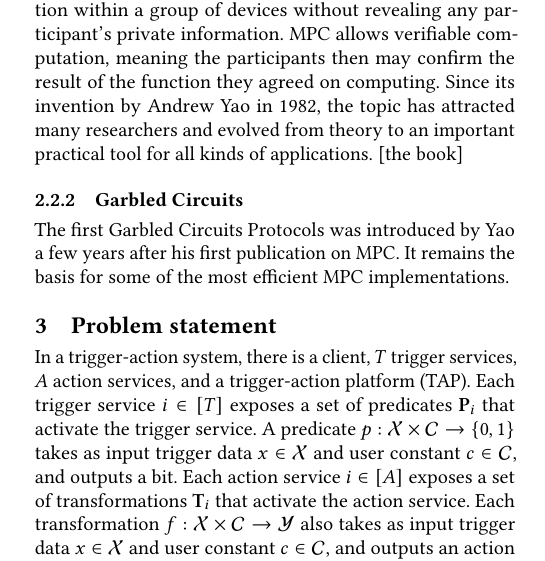
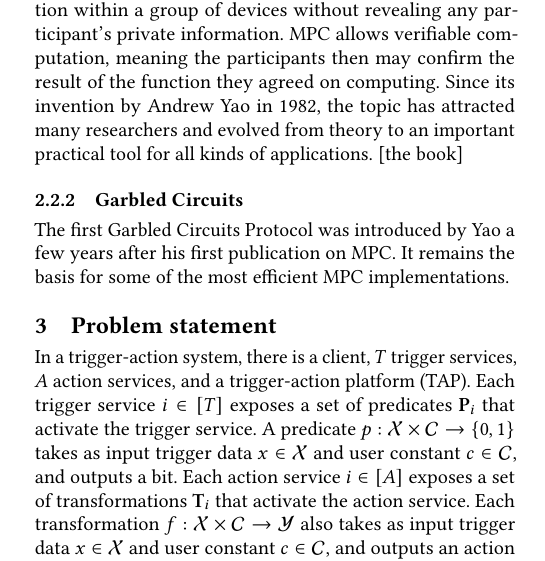
Before and after one commit to Veronika-Kitsul/TAP-research, a LaTeX paper (paper/main.tex, which reads paper/sections/background.tex): part of one column of page 1 of 3, cut so that both start at the same text. Compiled offline with pdfLaTeX.

Commit message:
crypto background

```diff
--- a/paper/sections/background.tex
+++ b/paper/sections/background.tex
@@ -31,4 +31,4 @@ all kinds of applications. [the book]
 
 \subsubsection{Garbled Circuits}
 
-The first Garbled Circuits Protocols was introduced by Yao a few years after his first publication on MPC. It remains the basis for some of the most efficient MPC implementations.
+The first Garbled Circuits Protocol was introduced by Yao a few years after his first publication on MPC. It remains the basis for some of the most efficient MPC implementations.
```
Also changed, not shown: README.md.
